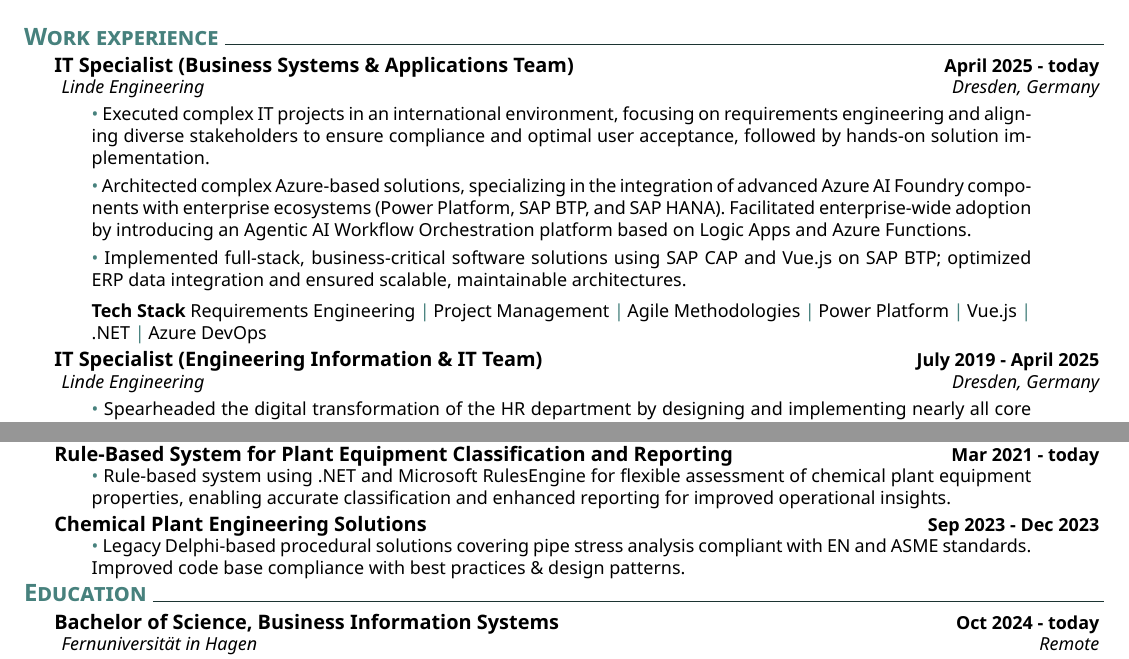
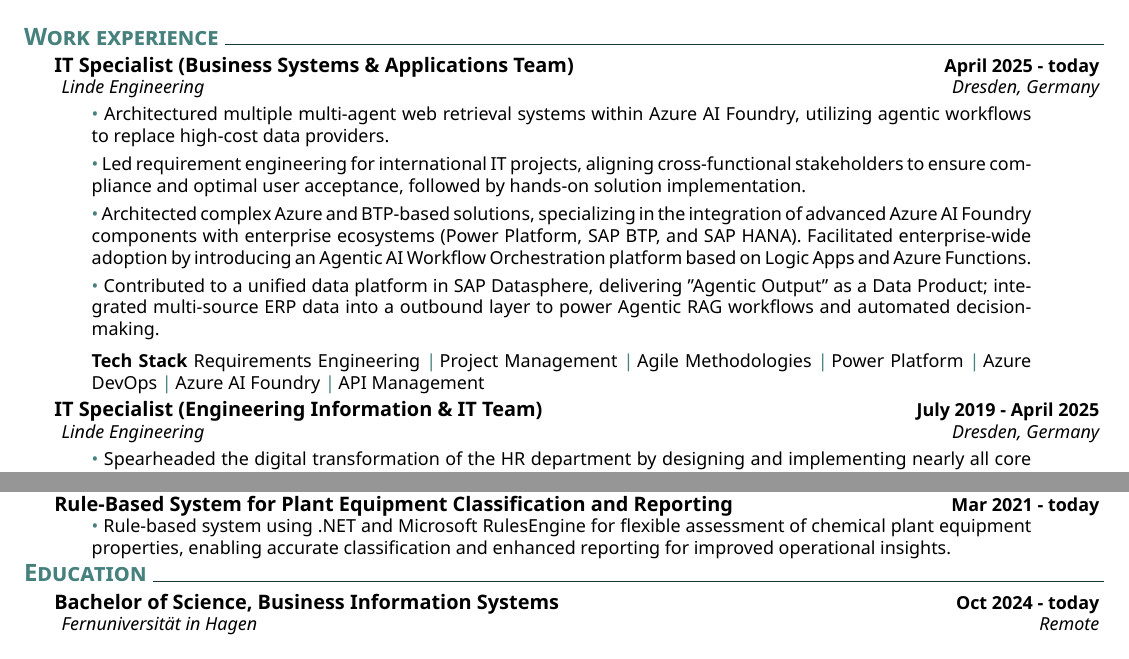
Before and after one commit to martinjurran/martin-jurran-org-cv, a LaTeX CV (cv.tex): two parts of page 1 of 2, joined at a grey line, cut so that both start at the same text. Compiled offline with XeLaTeX.

Commit message:
Update cv.tex
Added recent experience

```diff
--- a/cv.tex
+++ b/cv.tex
@@ -36,20 +36,24 @@
     \explanationdetail{
     \smallskip
     \coloredbullet\ %
-    Executed complex IT projects in an international environment, focusing on requirements engineering and aligning diverse stakeholders to ensure compliance and optimal user acceptance, followed by hands-on solution implementation.
+    Architectured multiple multi-agent web retrieval systems within Azure AI Foundry, utilizing agentic workflows to replace high-cost data providers.
+
+    \smallskip
+    \coloredbullet\ %
+    Led requirement engineering for international IT projects, aligning cross-functional stakeholders to ensure compliance and optimal user acceptance, followed by hands-on solution implementation.
 
     \smallskip
      \coloredbullet\ %
-     Architected complex Azure-based solutions, specializing in the integration of advanced Azure AI Foundry components with enterprise ecosystems (Power Platform, SAP BTP, and SAP HANA). Facilitated enterprise-wide adoption by introducing an Agentic AI Workflow Orchestration platform based on Logic Apps and Azure Functions.
+     Architected complex Azure and BTP-based solutions, specializing in the integration of advanced Azure AI Foundry components with enterprise ecosystems (Power Platform, SAP BTP, and SAP HANA). Facilitated enterprise-wide adoption by introducing an Agentic AI Workflow Orchestration platform based on Logic Apps and Azure Functions.
 
      \smallskip
      \coloredbullet\ %
-      Implemented full-stack, business-critical software solutions using SAP CAP and Vue.js on SAP BTP; optimized ERP data integration and ensured scalable, maintainable architectures.
+      Contributed to a unified data platform in SAP Datasphere, delivering "Agentic Output" as a Data Product; integrated multi-source ERP data into a outbound layer to power Agentic RAG workflows and automated decision-making.
 
     \smallskip
      }
      \explanationdetailskill{
-    \createskill{Tech Stack}{Requirements Engineering \cpshalf Project Management \cpshalf Agile Methodologies \cpshalf Power Platform  \cpshalf Vue.js \cpshalf .NET \cpshalf Azure DevOps}}
+    \createskill{Tech Stack}{Requirements Engineering \cpshalf Project Management \cpshalf Agile Methodologies \cpshalf Power Platform \cpshalf Azure DevOps \cpshalf Azure AI Foundry \cpshalf API Management}}
      %
      \datedexperience{IT Specialist (Engineering Information \& IT Team)}{July 2019 - April 2025}
     \explanation{Linde Engineering}{Dresden, Germany}
@@ -111,12 +115,6 @@
          Rule-based system using .NET and Microsoft RulesEngine for flexible assessment of chemical plant equipment properties, enabling accurate classification and enhanced reporting for improved operational insights.
          }%
      %
-     \datedexperience{Chemical Plant Engineering Solutions}{Sep 2023 - Dec 2023}
-     \explanationdetail{
-        \smallskip
-        \coloredbullet\ %
-         Legacy Delphi-based procedural solutions covering pipe stress analysis compliant with EN and ASME standards. Improved code base compliance with best practices \& design patterns.
-         }%
 \section{Education}
     \datedexperience{Bachelor of Science, Business Information Systems}{Oct 2024 - today}
     \explanation{Fernuniversität in Hagen}{Remote}
```
